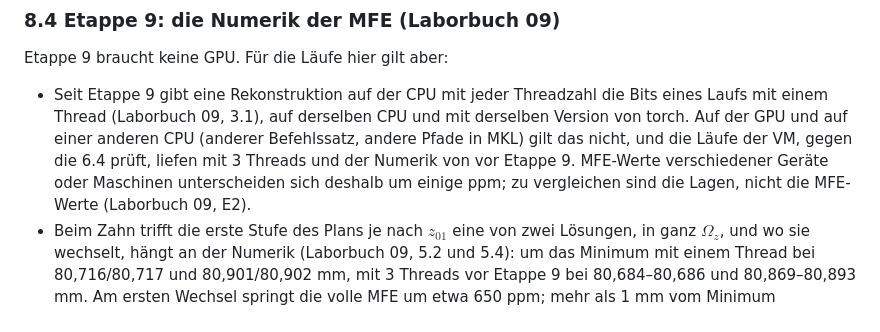
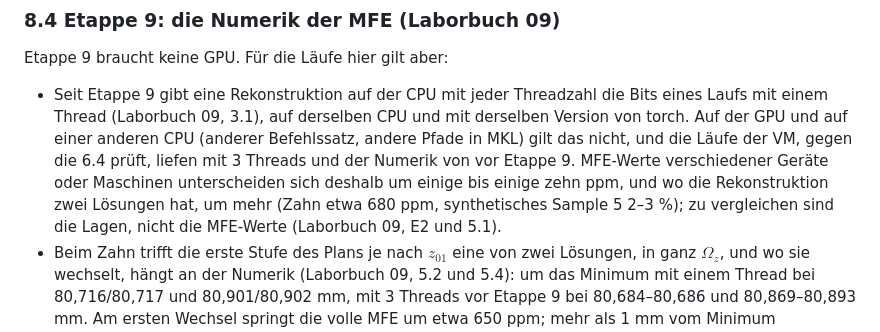
Before and after one commit to AliTUHH/master_thesis_autofocus, a Markdown page: docs/maxwell-gpu.md, the part around the change. Rendered like a GitHub page.

```diff
--- a/docs/maxwell-gpu.md
+++ b/docs/maxwell-gpu.md
@@ -772,7 +772,9 @@ Etappe 9 braucht keine GPU. Für die Läufe hier gilt aber:
   Auf der GPU und auf einer anderen CPU (anderer Befehlssatz, andere Pfade in MKL) gilt das
   nicht, und die Läufe der VM, gegen die 6.4 prüft, liefen mit 3 Threads und der Numerik von
   vor Etappe 9. MFE-Werte verschiedener Geräte oder Maschinen unterscheiden sich deshalb um
-  einige ppm; zu vergleichen sind die Lagen, nicht die MFE-Werte (Laborbuch 09, E2).
+  einige bis einige zehn ppm, und wo die Rekonstruktion zwei Lösungen hat, um mehr (Zahn etwa
+  680 ppm, synthetisches Sample 5 2–3 %); zu vergleichen sind die Lagen, nicht die MFE-Werte
+  (Laborbuch 09, E2 und 5.1).
 - Beim Zahn trifft die erste Stufe des Plans je nach $z_{01}$ eine von zwei Lösungen, in ganz
   $\Omega_z$, und wo sie wechselt, hängt an der Numerik (Laborbuch 09, 5.2 und 5.4): um das
   Minimum mit einem Thread bei 80,716/80,717 und 80,901/80,902 mm, mit 3 Threads vor Etappe 9
```
Also changed, not shown: docs/laborbuch/09-mfe-stufen-brent.md (+47 -9 lines).
